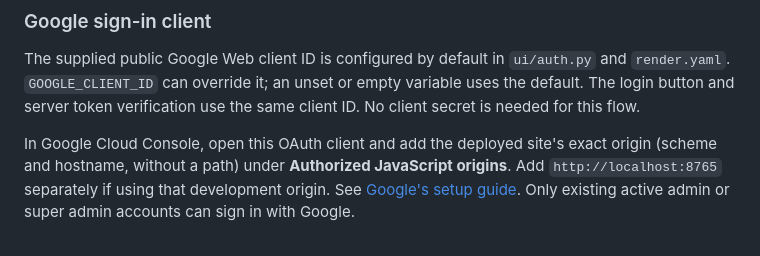
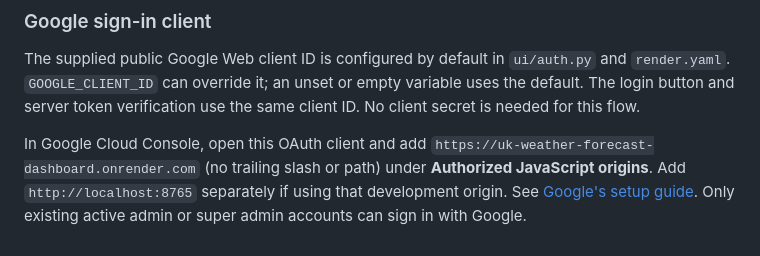
Before and after one commit to Thilokya03/Smart-Grid-Forecaster-Predictive-Modeling-of-Hourly-National-Grid-Power-Load-, a Markdown page: README.md, the part around the change. Drawn GitHub-style.

Commit message:
Document deployed Google authorized origin

```diff
--- a/README.md
+++ b/README.md
@@ -342,4 +342,4 @@ Super admins can open **Create a new admin** at `/super-admin/create-admin` to c
 
 The supplied public Google Web client ID is configured by default in `ui/auth.py` and `render.yaml`. `GOOGLE_CLIENT_ID` can override it; an unset or empty variable uses the default. The login button and server token verification use the same client ID. No client secret is needed for this flow.
 
-In Google Cloud Console, open this OAuth client and add the deployed site's exact origin (scheme and hostname, without a path) under **Authorized JavaScript origins**. Add `http://localhost:8765` separately if using that development origin. See [Google's setup guide](https://developers.google.com/identity/gsi/web/guides/get-google-api-clientid). Only existing active admin or super admin accounts can sign in with Google.
+In Google Cloud Console, open this OAuth client and add `https://uk-weather-forecast-dashboard.onrender.com` (no trailing slash or path) under **Authorized JavaScript origins**. Add `http://localhost:8765` separately if using that development origin. See [Google's setup guide](https://developers.google.com/identity/gsi/web/guides/get-google-api-clientid). Only existing active admin or super admin accounts can sign in with Google.
```
